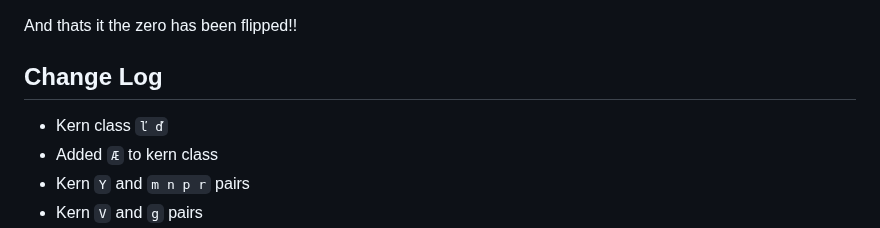
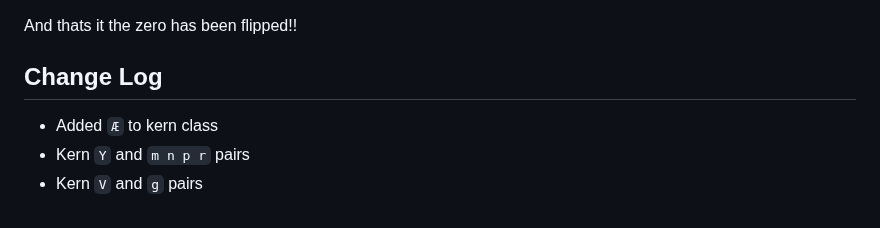
Before and after one commit to tryoxiss/atkinson-hyperlegible-pro, a Markdown page: README.md, the part around the change. Rendered like a GitHub page.

```diff
--- a/README.md
+++ b/README.md
@@ -44,7 +44,6 @@ And thats it the zero has been flipped!!
 
 ## Change Log
 
-* Kern class `ľ ď`
 * Added `Æ` to kern class
 * Kern `Y` and `m n p r` pairs
 * Kern `V` and `g` pairs
```
